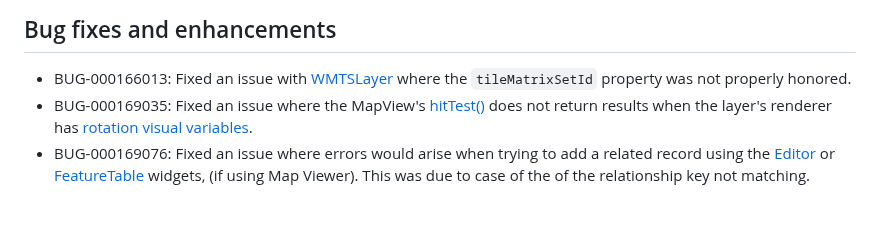
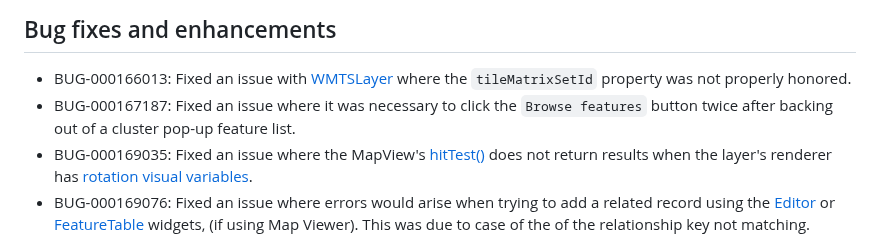
Before and after one commit to Esri/feedback-js-api-next, a Markdown page: CHANGELOG.md, the part around the change. GitHub-like rendering; blank space fills up the shorter version.

Commit message:
Update CHANGELOG.md
Added fixed bug

```diff
--- a/CHANGELOG.md
+++ b/CHANGELOG.md
@@ -23,6 +23,7 @@ Please refer to the [Breaking changes](https://developers.arcgis.com/javascript/
 ## Bug fixes and enhancements
 
 - BUG-000166013: Fixed an issue with [WMTSLayer](https://developers.arcgis.com/javascript/latest/api-reference/esri-layers-WMTSLayer.html) where the `tileMatrixSetId` property was not properly honored.
+- BUG-000167187: Fixed an issue where it was necessary to click the `Browse features` button twice after backing out of a cluster pop-up feature list.
 - BUG-000169035: Fixed an issue where the MapView's [hitTest()](https://developers.arcgis.com/javascript/latest//api-reference/esri-views-MapView.html#hitTest) does not return results when the layer's renderer has [rotation visual variables](https://developers.arcgis.com/javascript/latest//api-reference/esri-renderers-visualVariables-RotationVariable.html).
 - BUG-000169076: Fixed an issue where errors would arise when trying to add a related record using the [Editor](https://developers.arcgis.com/javascript/latest//api-reference/esri-widgets-Editor.html) or [FeatureTable](https://developers.arcgis.com/javascript/latest//api-reference/esri-widgets-FeatureTable.html) widgets, (if using Map Viewer). This was due to case of the of the relationship key not matching.
 - BUG-000169299: Fixed an issue with [OGCFeatureLayer.queryFeatures()](https://developers.arcgis.com/javascript/latest/api-reference/esri-layers-OGCFeatureLayer.html#queryFeatures) where non-editable fields were returning undefined values.
```
